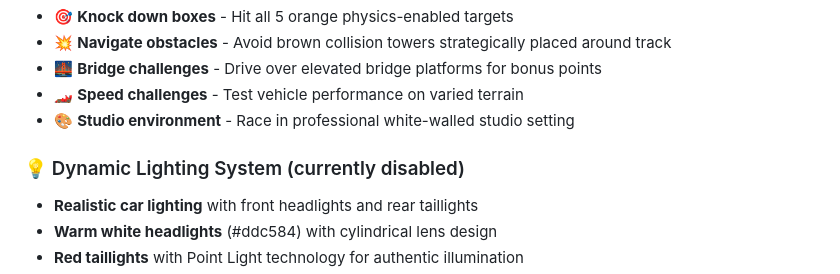
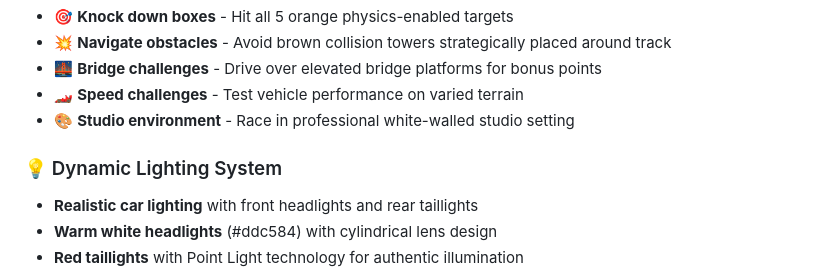
Before and after one commit to joosep-wm/babylon-js-car-simulator, a Markdown page: README.md, the part around the change. Drawn GitHub-style.

Commit message:
docs: Update README to enable dynamic lighting system section

```diff
--- a/README.md
+++ b/README.md
@@ -52,7 +52,7 @@ This project showcases **advanced game development** using:
 - 🏎️ **Speed challenges** - Test vehicle performance on varied terrain
 - 🎨 **Studio environment** - Race in professional white-walled studio setting
 
-### 💡 Dynamic Lighting System (currently disabled)
+### 💡 Dynamic Lighting System
 - **Realistic car lighting** with front headlights and rear taillights
 - **Warm white headlights** (#ddc584) with cylindrical lens design
 - **Red taillights** with Point Light technology for authentic illumination
```
